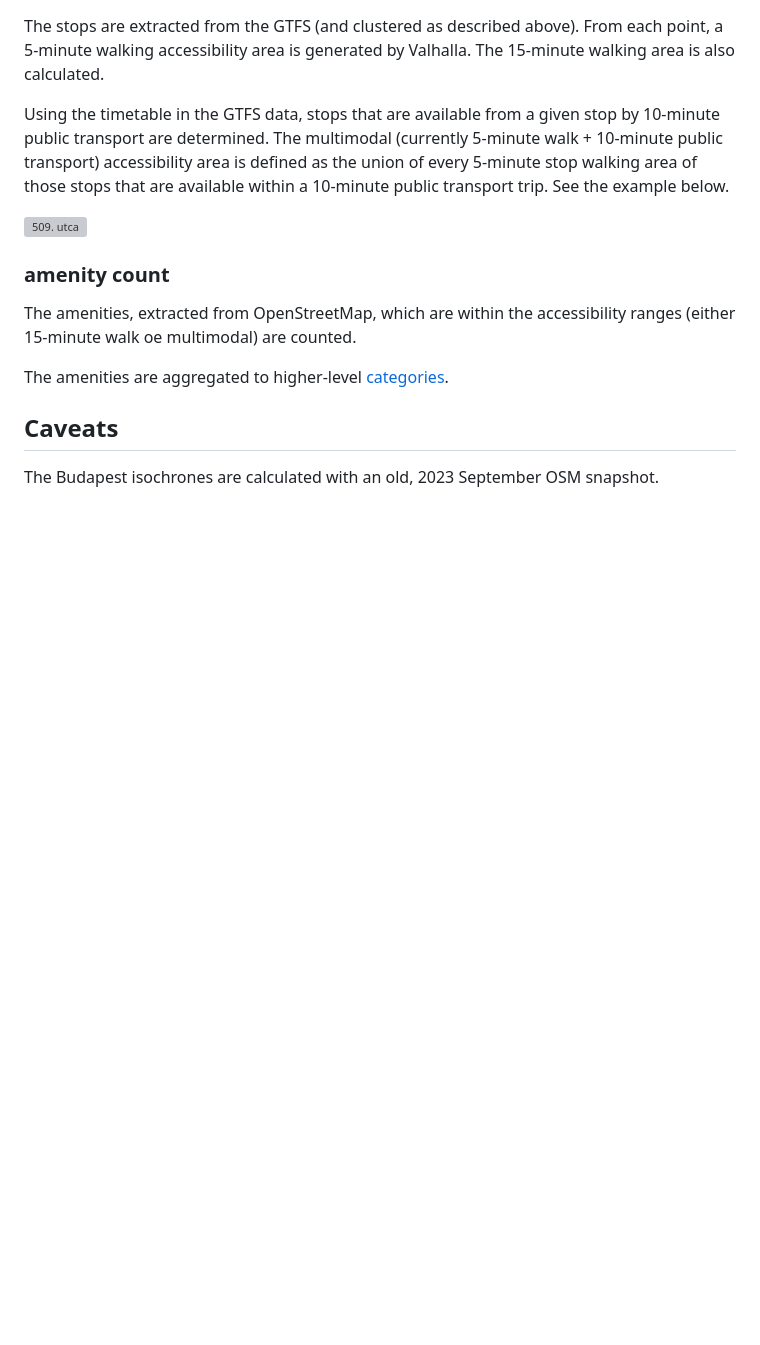
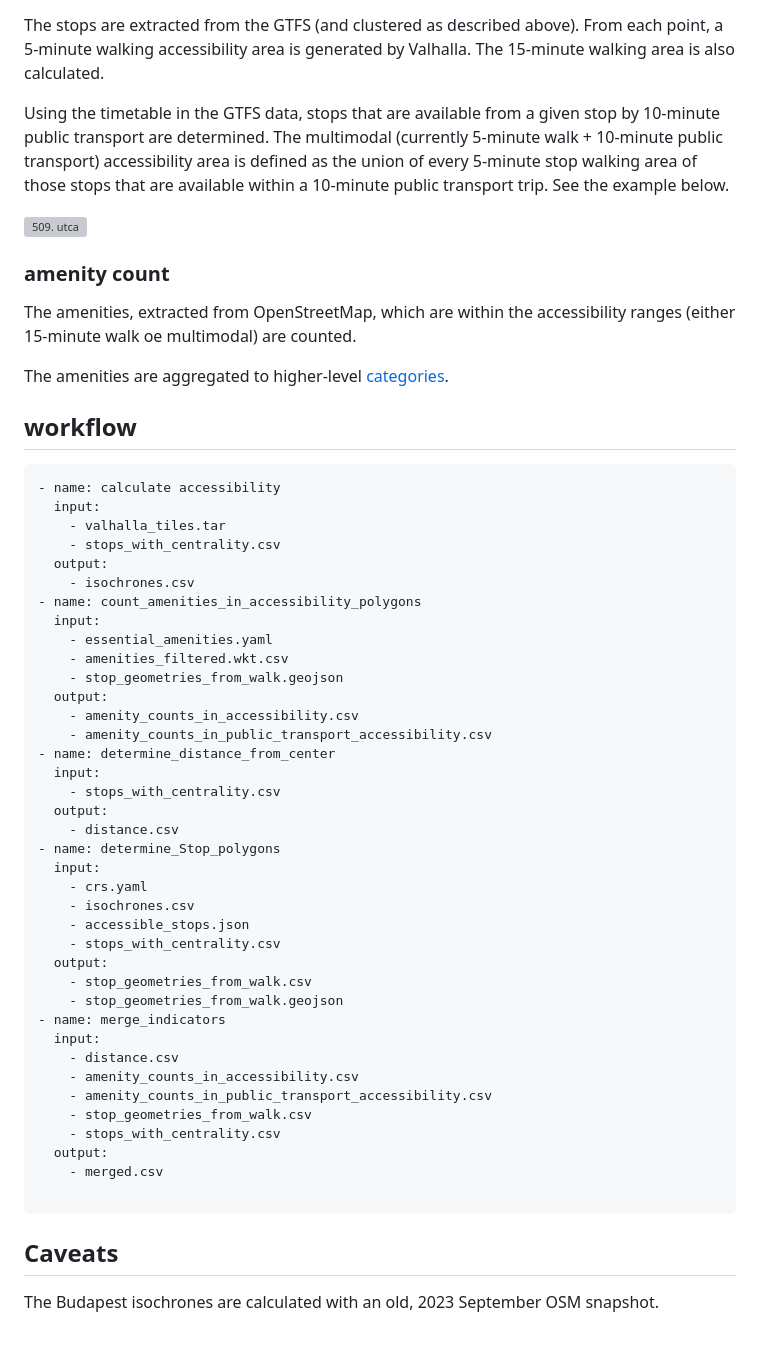
Before and after one commit to ANETILab/stop_accessibility, a Markdown page: README.md, the part around the change. Rendered like a GitHub page; blank space fills up the shorter version; grey boxes are pictures that could not be loaded.

Commit message:
Dcoument breifly the workflow GH-5

````diff
--- a/README.md
+++ b/README.md
@@ -117,6 +117,49 @@ The amenities, extracted from OpenStreetMap, which are within the accessibility
 
 The amenities are aggregated to higher-level [categories](data/essential_amenities.yaml).
 
+## workflow
+
+```yaml
+- name: calculate accessibility
+  input:
+    - valhalla_tiles.tar
+    - stops_with_centrality.csv
+  output:
+    - isochrones.csv
+- name: count_amenities_in_accessibility_polygons
+  input:
+    - essential_amenities.yaml
+    - amenities_filtered.wkt.csv
+    - stop_geometries_from_walk.geojson
+  output:
+    - amenity_counts_in_accessibility.csv
+    - amenity_counts_in_public_transport_accessibility.csv
+- name: determine_distance_from_center
+  input:
+    - stops_with_centrality.csv
+  output:
+    - distance.csv
+- name: determine_Stop_polygons
+  input:
+    - crs.yaml
+    - isochrones.csv
+    - accessible_stops.json
+    - stops_with_centrality.csv
+  output:
+    - stop_geometries_from_walk.csv
+    - stop_geometries_from_walk.geojson
+- name: merge_indicators
+  input:
+    - distance.csv
+    - amenity_counts_in_accessibility.csv
+    - amenity_counts_in_public_transport_accessibility.csv
+    - stop_geometries_from_walk.csv
+    - stops_with_centrality.csv
+  output:
+    - merged.csv
+
+```
+
 ## Caveats
 
 The Budapest isochrones are calculated with an old, 2023 September OSM snapshot.
````
